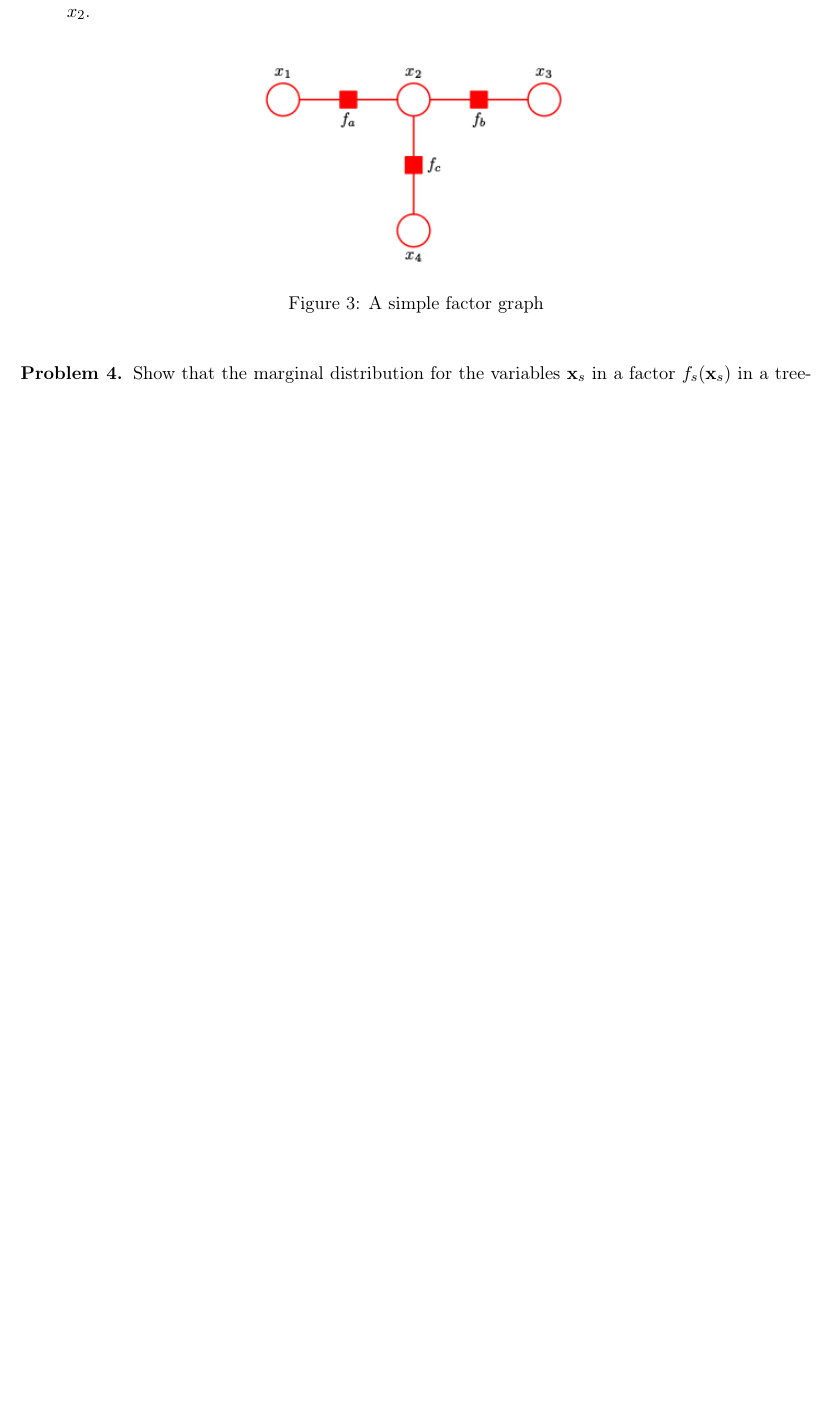
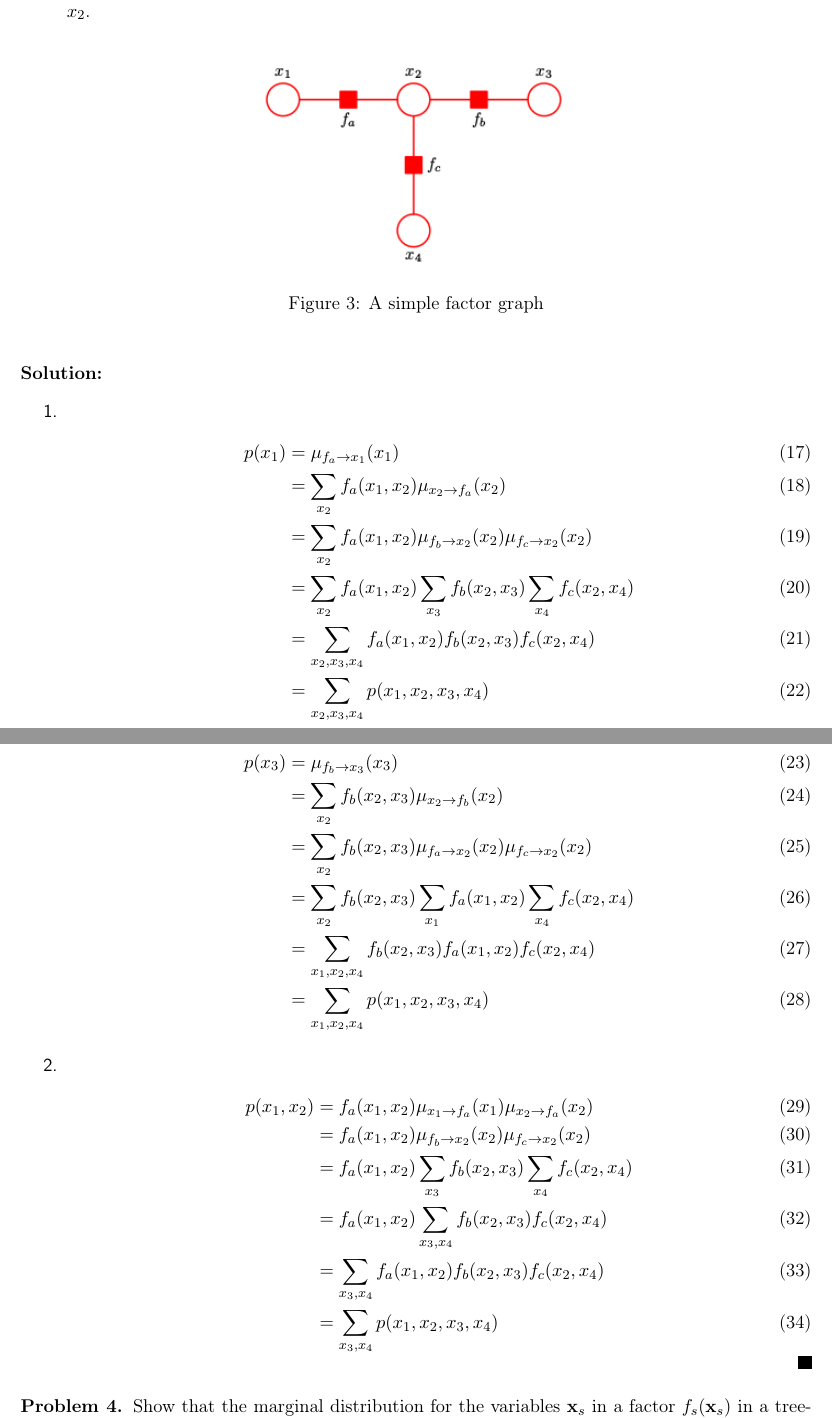
Before and after one commit to Vasileios-Charatsidis/machine-learning-2, a LaTeX problem sheet (hw3/hw3-sol.tex): part of page 3 of 3 before the commit and two parts of pages 3 and 4 of 4 after it, the two joined at a grey line, cut so that both start at the same text, the shorter picture padded with empty space. Compiled offline with pdfLaTeX.

Commit message:
done problem 3 [hw3]

```diff
--- a/hw3/hw3-sol.tex
+++ b/hw3/hw3-sol.tex
@@ -176,6 +176,40 @@ $x_3$ designed as the root. Using the computed messages given in \emph{p.409 Bis
 \end{center}
 \end{figure}
 
+\begin{sol}
+	\begin{enumerate}
+		\item
+			\begin{align}
+				p(x_1)
+				&=\mu_{f_a \to x_1}(x_1) \\
+				&=\sum_{x_2} f_a(x_1,x_2) \mu_{x_2 \to f_a}(x_2) \\
+				&=\sum_{x_2} f_a(x_1,x_2) \mu_{f_b \to x_2}(x_2) \mu_{f_c \to x_2}(x_2) \\
+				&=\sum_{x_2} f_a(x_1,x_2) \sum_{x_3}f_b(x_2,x_3) \sum_{x_4}f_c(x_2,x_4) \\
+				&=\sum_{x_2,x_3,x_4}f_a(x_1,x_2)f_b(x_2,x_3)f_c(x_2,x_4) \\
+				&=\sum_{x_2,x_3,x_4}p(x_1,x_2,x_3,x_4)
+			\end{align}
+			\begin{align}
+				p(x_3)
+				&=\mu_{f_b \to x_3}(x_3) \\
+				&=\sum_{x_2}f_b(x_2,x_3) \mu_{x_2 \to f_b}(x_2) \\
+				&=\sum_{x_2}f_b(x_2,x_3) \mu_{f_a \to x_2}(x_2) \mu_{f_c \to x_2}(x_2) \\
+				&=\sum_{x_2}f_b(x_2,x_3) \sum_{x_1}f_a(x_1,x_2) \sum_{x_4}f_c(x_2,x_4) \\
+				&=\sum_{x_1, x_2, x_4} f_b(x_2,x_3) f_a(x_1,x_2) f_c(x_2,x_4) \\
+				&=\sum_{x_1,x_2,x_4} p(x_1,x_2,x_3,x_4)
+			\end{align}
+		\item
+			\begin{align}
+				p(x_1,x_2)
+				&=f_a(x_1,x_2) \mu_{x_1 \to f_a}(x_1) \mu_{x_2 \to f_a}(x_2) \\
+				&=f_a(x_1,x_2) \mu_{f_b \to x_2}(x_2) \mu_{f_c \to x_2}(x_2) \\
+				&=f_a(x_1,x_2) \sum_{x_3} f_b(x_2,x_3) \sum_{x_4} f_c(x_2,x_4) \\
+				&=f_a(x_1,x_2) \sum_{x_3,x_4} f_b(x_2,x_3) f_c(x_2,x_4) \\
+				&=\sum_{x_3,x_4} f_a(x_1,x_2) f_b(x_2,x_3) f_c(x_2,x_4) \\
+				&=\sum_{x_3,x_4} p(x_1,x_2,x_3,x_4)
+			\end{align}
+	\end{enumerate}
+\end{sol}
+
 \end{problem}
 
 \begin{problem}
```
Also changed, not shown: hw3/hw3-sol.pdf.
